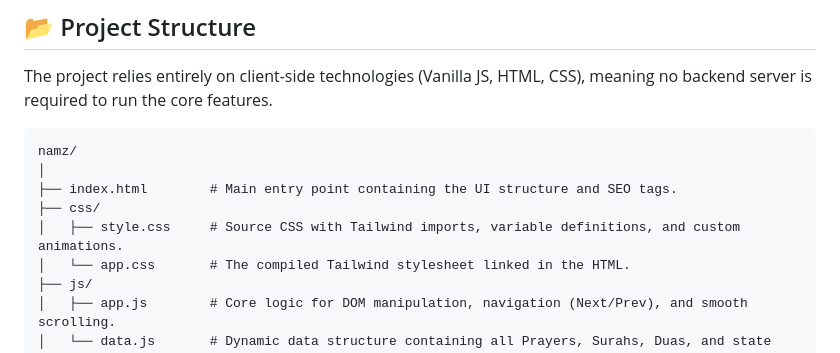
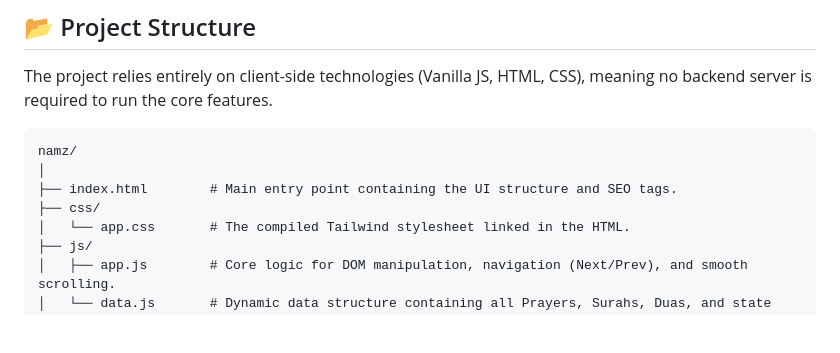
Before and after one commit to websmartbd/namaz-guide, a Markdown page: README.md, the part around the change. GitHub-like rendering; blank space fills up the shorter version.

```diff
--- a/README.md
+++ b/README.md
@@ -39,7 +39,6 @@ namz/
 │
 ├── index.html        # Main entry point containing the UI structure and SEO tags.
 ├── css/
-│   ├── style.css     # Source CSS with Tailwind imports, variable definitions, and custom animations.
 │   └── app.css       # The compiled Tailwind stylesheet linked in the HTML.
 ├── js/
 │   ├── app.js        # Core logic for DOM manipulation, navigation (Next/Prev), and smooth scrolling.
```
